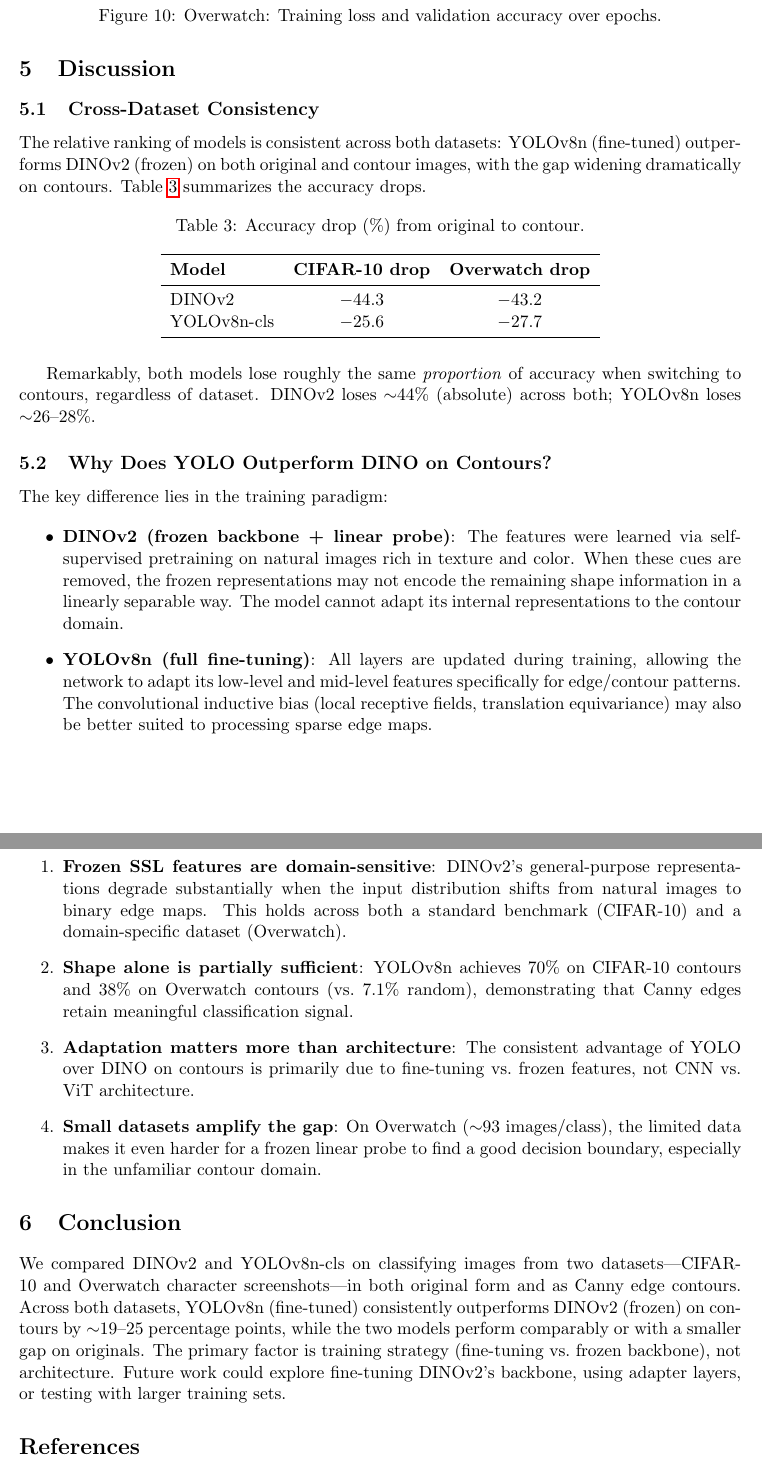
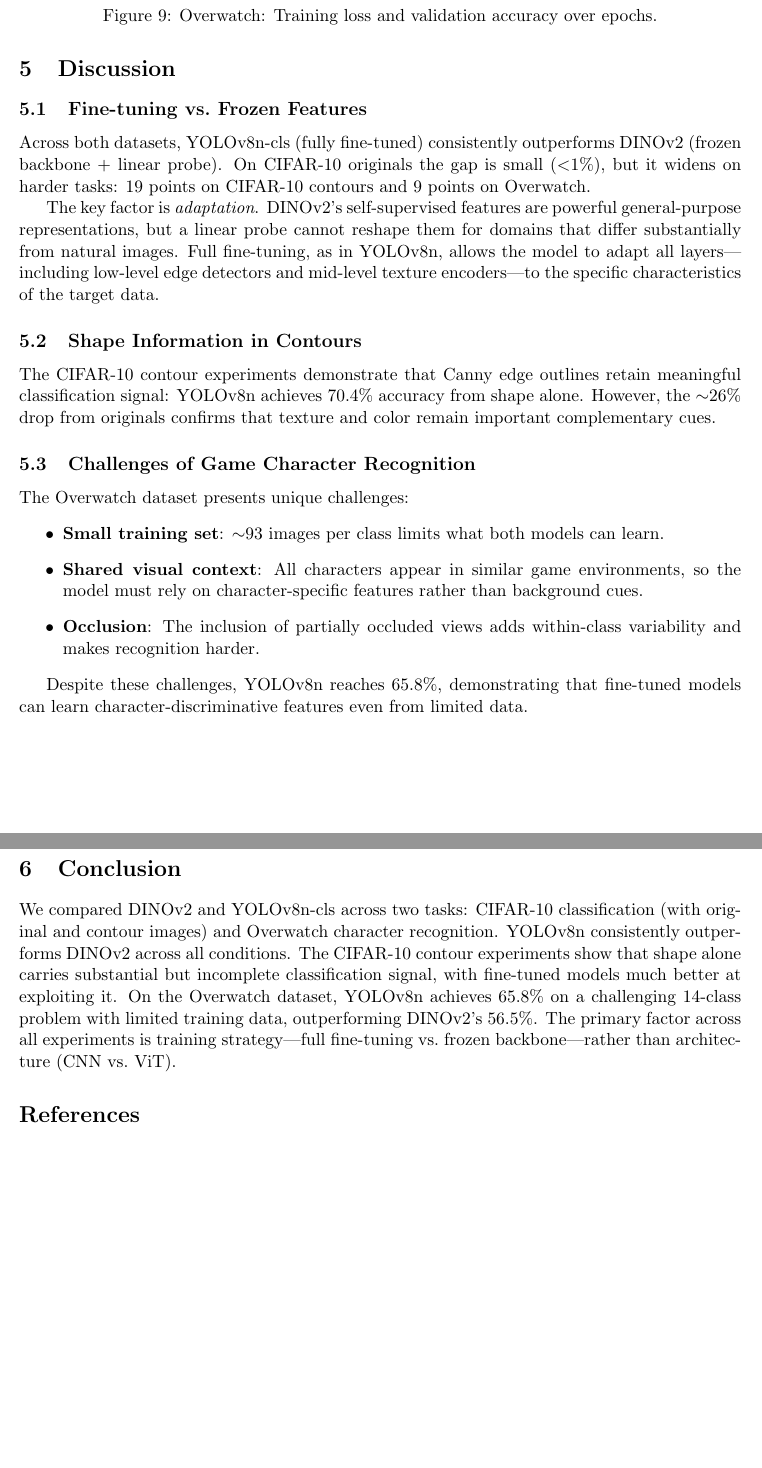
Before and after one commit to xinqin23/hollow_detection, a LaTeX paper (report/main.tex): two parts of pages 9 and 10 of 10 before the commit and two parts of pages 8 and 9 of 9 after it, joined at a grey line, cut so that both start at the same text, the shorter picture padded with empty space. Compiled offline with pdfLaTeX.

Commit message:
Remove Overwatch contour experiments, train directly on dataset
Simplify Overwatch section to focus on character classification using
original screenshots only (no hollow contour derivation). Update plots
to show DINO vs YOLO comparison without contour bars.

Co-Authored-By: Claude Opus 4.6 (1M context) <noreply@anthropic.com>

```diff
--- a/report/main.tex
+++ b/report/main.tex
@@ -183,51 +181,30 @@ The Overwatch dataset is substantially harder than CIFAR-10: it has more classes
 
 \section{Discussion}
 
-\subsection{Cross-Dataset Consistency}
+\subsection{Fine-tuning vs.\ Frozen Features}
 
-The relative ranking of models is consistent across both datasets: YOLOv8n (fine-tuned) outperforms DINOv2 (frozen) on both original and contour images, with the gap widening dramatically on contours. Table~\ref{tab:summary} summarizes the accuracy drops.
+Across both datasets, YOLOv8n-cls (fully fine-tuned) consistently outperforms DINOv2 (frozen backbone + linear probe). On CIFAR-10 originals the gap is small ($<$1\%), but it widens on harder tasks: 19 points on CIFAR-10 contours and 9 points on Overwatch.
 
-\begin{table}[H]
-    \centering
-    \caption{Accuracy drop (\%) from original to contour.}
-    \label{tab:summary}
-    \begin{tabular}{lcc}
-        \toprule
-        \textbf{Model} & \textbf{CIFAR-10 drop} & \textbf{Overwatch drop} \\
-        \midrule
-        DINOv2 & $-44.3$ & $-43.2$ \\
-        YOLOv8n-cls & $-25.6$ & $-27.7$ \\
-        \bottomrule
-    \end{tabular}
-\end{table}
+The key factor is \emph{adaptation}. DINOv2's self-supervised features are powerful general-purpose representations, but a linear probe cannot reshape them for domains that differ substantially from natural images. Full fine-tuning, as in YOLOv8n, allows the model to adapt all layers---including low-level edge detectors and mid-level texture encoders---to the specific characteristics of the target data.
 
-Remarkably, both models lose roughly the same \emph{proportion} of accuracy when switching to contours, regardless of dataset. DINOv2 loses $\sim$44\% (absolute) across both; YOLOv8n loses $\sim$26--28\%.
+\subsection{Shape Information in Contours}
 
-\subsection{Why Does YOLO Outperform DINO on Contours?}
+The CIFAR-10 contour experiments demonstrate that Canny edge outlines retain meaningful classification signal: YOLOv8n achieves 70.4\% accuracy from shape alone. However, the $\sim$26\% drop from originals confirms that texture and color remain important complementary cues.
 
-The key difference lies in the training paradigm:
+\subsection{Challenges of Game Character Recognition}
 
+The Overwatch dataset presents unique challenges:
 \begin{itemize}
-    \item \textbf{DINOv2 (frozen backbone + linear probe)}: The features were learned via self-supervised pretraining on natural images rich in texture and color. When these cues are removed, the frozen representations may not encode the remaining shape information in a linearly separable way. The model cannot adapt its internal representations to the contour domain.
-
-    \item \textbf{YOLOv8n (full fine-tuning)}: All layers are updated during training, allowing the network to adapt its low-level and mid-level features specifically for edge/contour patterns. The convolutional inductive bias (local receptive fields, translation equivariance) may also be better suited to processing sparse edge maps.
+    \item \textbf{Small training set}: $\sim$93 images per class limits what both models can learn.
+    \item \textbf{Shared visual context}: All characters appear in similar game environments, so the model must rely on character-specific features rather than background cues.
+    \item \textbf{Occlusion}: The inclusion of partially occluded views adds within-class variability and makes recognition harder.
 \end{itemize}
 
-\subsection{Implications}
-
-\begin{enumerate}
-    \item \textbf{Frozen SSL features are domain-sensitive}: DINOv2's general-purpose representations degrade substantially when the input distribution shifts from natural images to binary edge maps. This holds across both a standard benchmark (CIFAR-10) and a domain-specific dataset (Overwatch).
-
-    \item \textbf{Shape alone is partially sufficient}: YOLOv8n achieves 70\% on CIFAR-10 contours and 38\% on Overwatch contours (vs.\ 7.1\% random), demonstrating that Canny edges retain meaningful classification signal.
-
-    \item \textbf{Adaptation matters more than architecture}: The consistent advantage of YOLO over DINO on contours is primarily due to fine-tuning vs.\ frozen features, not CNN vs.\ ViT architecture.
-
-    \item \textbf{Small datasets amplify the gap}: On Overwatch ($\sim$93 images/class), the limited data makes it even harder for a frozen linear probe to find a good decision boundary, especially in the unfamiliar contour domain.
-\end{enumerate}
+Despite these challenges, YOLOv8n reaches 65.8\%, demonstrating that fine-tuned models can learn character-discriminative features even from limited data.
 
 \section{Conclusion}
 
-We compared DINOv2 and YOLOv8n-cls on classifying images from two datasets---CIFAR-10 and Overwatch character screenshots---in both original form and as Canny edge contours. Across both datasets, YOLOv8n (fine-tuned) consistently outperforms DINOv2 (frozen) on contours by $\sim$19--25 percentage points, while the two models perform comparably or with a smaller gap on originals. The primary factor is training strategy (fine-tuning vs.\ frozen backbone), not architecture. Future work could explore fine-tuning DINOv2's backbone, using adapter layers, or testing with larger training sets.
+We compared DINOv2 and YOLOv8n-cls across two tasks: CIFAR-10 classification (with original and contour images) and Overwatch character recognition. YOLOv8n consistently outperforms DINOv2 across all conditions. The CIFAR-10 contour experiments show that shape alone carries substantial but incomplete classification signal, with fine-tuned models much better at exploiting it. On the Overwatch dataset, YOLOv8n achieves 65.8\% on a challenging 14-class problem with limited training data, outperforming DINOv2's 56.5\%. The primary factor across all experiments is training strategy---full fine-tuning vs.\ frozen backbone---rather than architecture (CNN vs.\ ViT).
 
 \begin{thebibliography}{9}
 \bibitem{geirhos2019imagenet}
```
Also changed, not shown: report/main.pdf, results/overwatch_accuracy_comparison.png, results/overwatch_confusion_matrices.png, results/overwatch_per_class_accuracy.png, results/overwatch_showcase_grid.png, results/overwatch_training_curves.png, report/main.tex (44 more changed lines), 1 other file.
